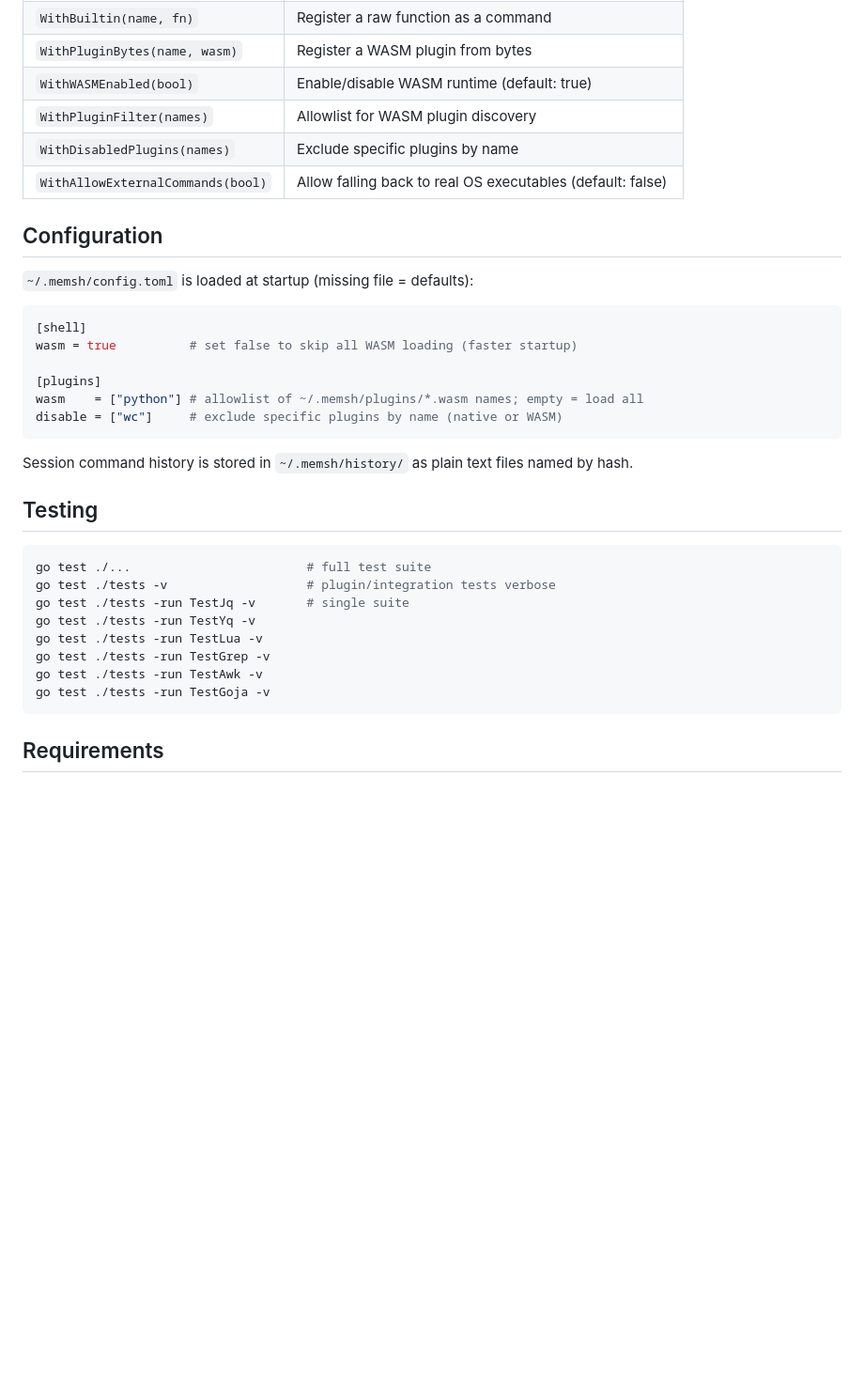
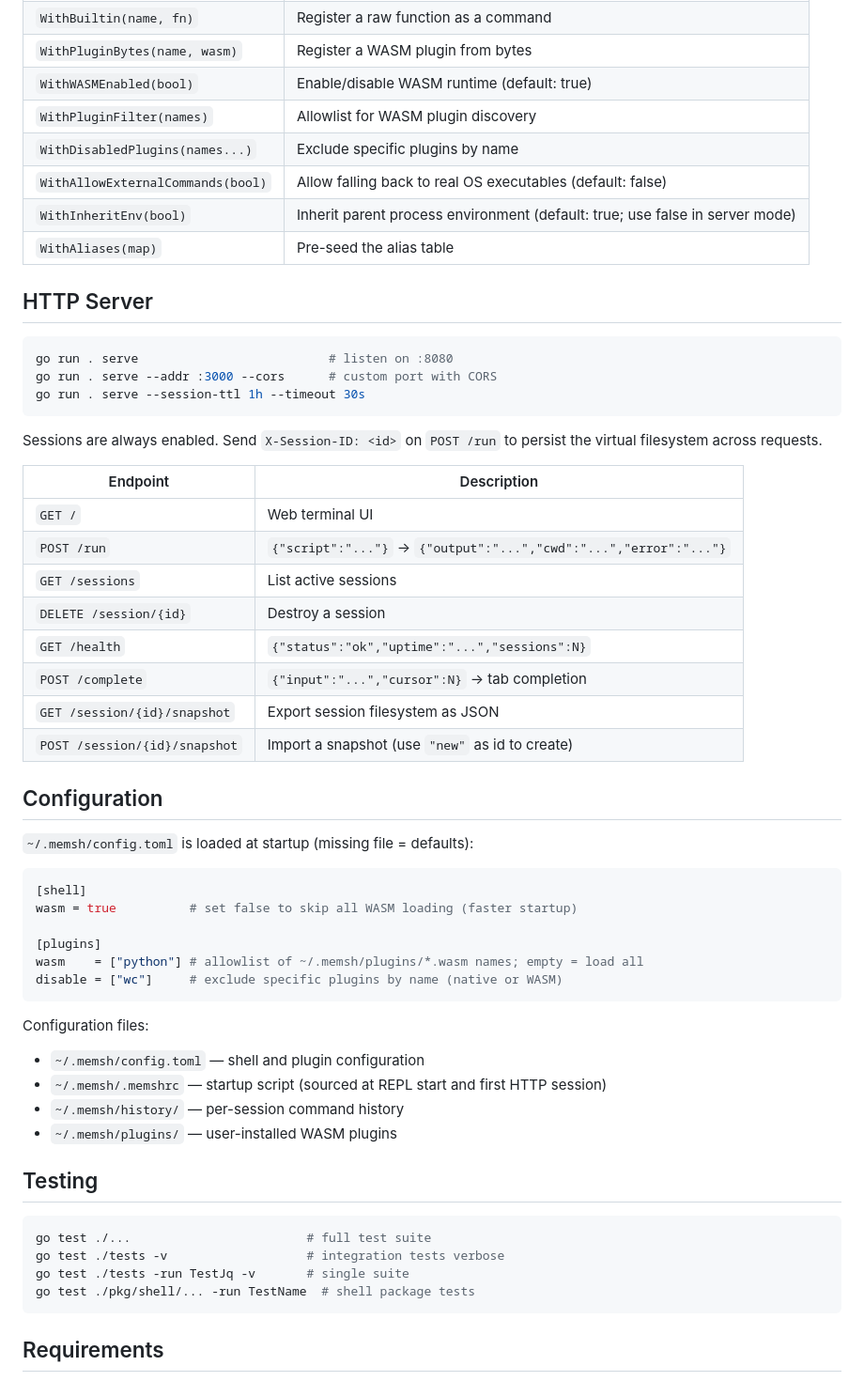
Before and after one commit to amjadjibon/memsh, a Markdown page: README.md, the part around one of its changes. Shown at 94% size. Rendered like a GitHub page; blank space fills up the shorter version.

````diff
--- a/README.md
+++ b/README.md
@@ -219,8 +261,31 @@ go run . plugin install ruby     # install Ruby runtime
 | `WithPluginBytes(name, wasm)` | Register a WASM plugin from bytes |
 | `WithWASMEnabled(bool)` | Enable/disable WASM runtime (default: true) |
 | `WithPluginFilter(names)` | Allowlist for WASM plugin discovery |
-| `WithDisabledPlugins(names)` | Exclude specific plugins by name |
+| `WithDisabledPlugins(names...)` | Exclude specific plugins by name |
 | `WithAllowExternalCommands(bool)` | Allow falling back to real OS executables (default: false) |
+| `WithInheritEnv(bool)` | Inherit parent process environment (default: true; use false in server mode) |
+| `WithAliases(map)` | Pre-seed the alias table |
+
+## HTTP Server
+
+```bash
+go run . serve                          # listen on :8080
+go run . serve --addr :3000 --cors      # custom port with CORS
+go run . serve --session-ttl 1h --timeout 30s
+```
+
+Sessions are always enabled. Send `X-Session-ID: <id>` on `POST /run` to persist the virtual filesystem across requests.
+
+| Endpoint | Description |
+| --- | --- |
+| `GET /` | Web terminal UI |
+| `POST /run` | `{"script":"..."}` → `{"output":"...","cwd":"...","error":"..."}` |
+| `GET /sessions` | List active sessions |
+| `DELETE /session/{id}` | Destroy a session |
+| `GET /health` | `{"status":"ok","uptime":"...","sessions":N}` |
+| `POST /complete` | `{"input":"...","cursor":N}` → tab completion |
+| `GET /session/{id}/snapshot` | Export session filesystem as JSON |
+| `POST /session/{id}/snapshot` | Import a snapshot (use `"new"` as id to create) |
 
 ## Configuration
 
@@ -235,19 +300,20 @@ wasm    = ["python"] # allowlist of ~/.memsh/plugins/*.wasm names; empty = load
 disable = ["wc"]     # exclude specific plugins by name (native or WASM)
 ```
 
-Session command history is stored in `~/.memsh/history/` as plain text files named by hash.
+Configuration files:
+
+- `~/.memsh/config.toml` — shell and plugin configuration
+- `~/.memsh/.memshrc` — startup script (sourced at REPL start and first HTTP session)
+- `~/.memsh/history/` — per-session command history
+- `~/.memsh/plugins/` — user-installed WASM plugins
 
 ## Testing
 
 ```bash
 go test ./...                        # full test suite
-go test ./tests -v                   # plugin/integration tests verbose
+go test ./tests -v                   # integration tests verbose
 go test ./tests -run TestJq -v       # single suite
-go test ./tests -run TestYq -v
-go test ./tests -run TestLua -v
-go test ./tests -run TestGrep -v
-go test ./tests -run TestAwk -v
-go test ./tests -run TestGoja -v
+go test ./pkg/shell/... -run TestName  # shell package tests
 ```
 
 ## Requirements
````
Also changed, not shown: other parts of README.md (+79 -37 lines), CLAUDE.md (+87 -133 lines).
